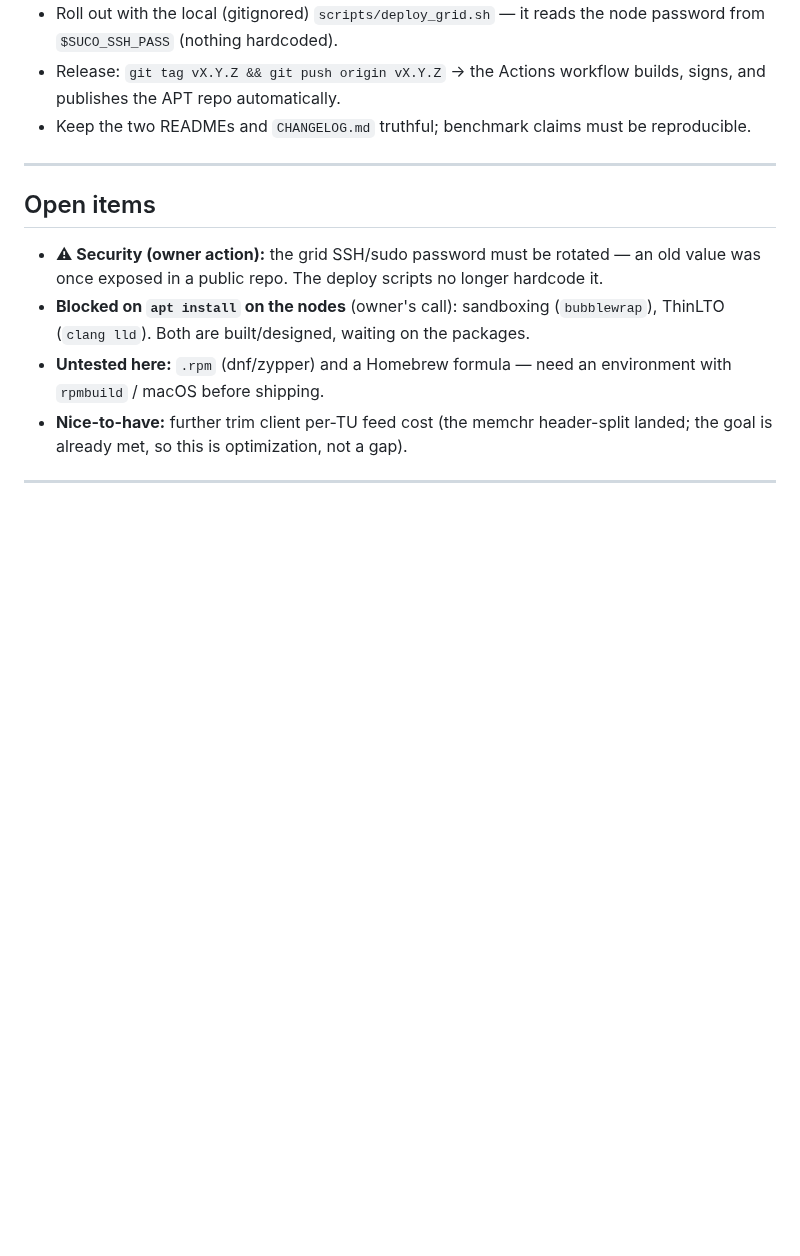
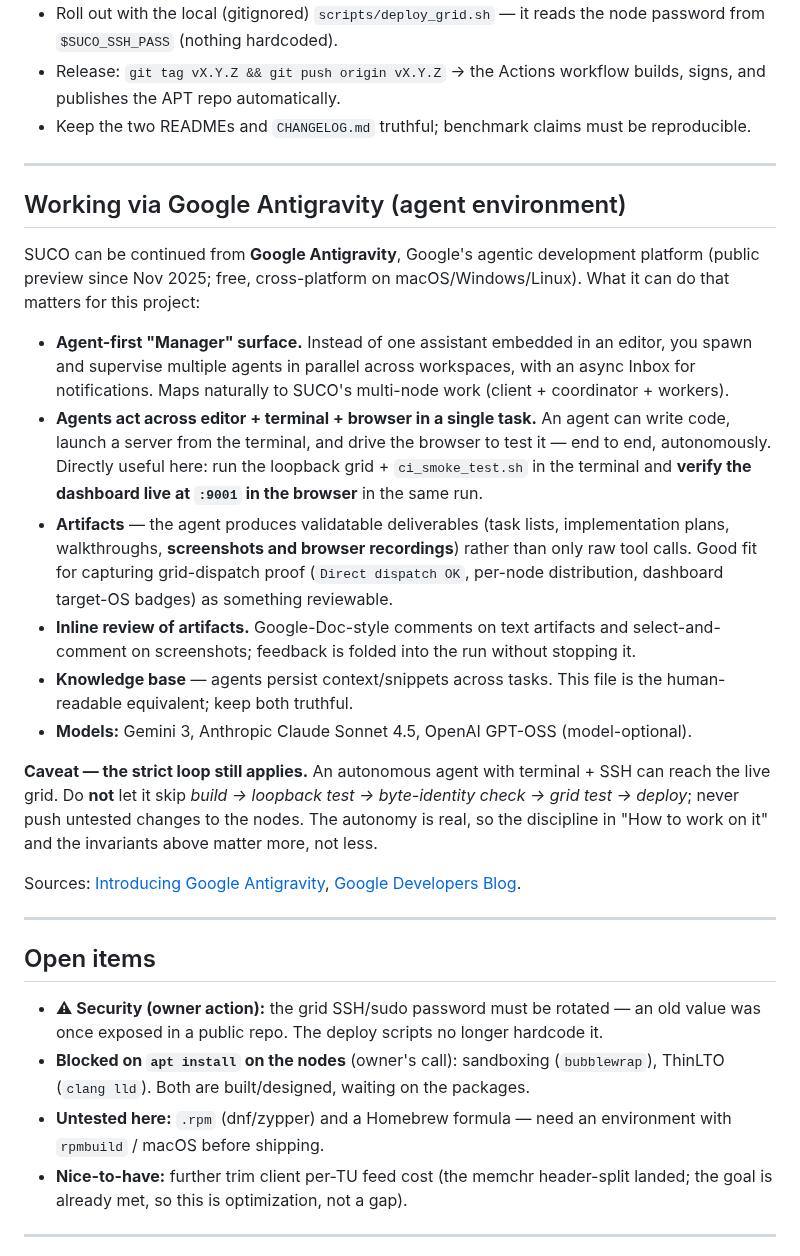
Before and after one commit to MicBur/suco, a Markdown page: brain-claude.md, the part around one of its changes. Rendered like a GitHub page; blank space fills up the shorter version.

Commit message:
docs(brain): note Google Antigravity as an agent environment for SUCO
Adds a section describing what Google Antigravity (Google's agentic dev
platform, public preview) can do that is relevant to continuing this project:
the agent-first Manager surface, cross-surface editor/terminal/browser
autonomy (run the loopback grid and verify the :9001 dashboard in one task),
Artifacts as reviewable deliverables (screenshots/recordings suit grid-dispatch
proof), inline artifact review, the knowledge base, and the supported models.

Includes the caveat that matters most here: an autonomous agent with terminal +
SSH can reach the live grid, so the strict build -> loopback -> byte-identity ->
grid -> deploy loop and the invariants apply more, not less. Facts grounded in
the official announcement rather than memory.

Co-Authored-By: Claude Opus 4.8 <noreply@anthropic.com>

```diff
--- a/brain-claude.md
+++ b/brain-claude.md
@@ -211,6 +211,39 @@ ignore `SIGTERM` → `SIGKILL` when needed.
 
 ---
 
+## Working via Google Antigravity (agent environment)
+
+SUCO can be continued from **Google Antigravity**, Google's agentic development platform
+(public preview since Nov 2025; free, cross-platform on macOS/Windows/Linux). What it can do
+that matters for this project:
+
+- **Agent-first "Manager" surface.** Instead of one assistant embedded in an editor, you spawn
+  and supervise multiple agents in parallel across workspaces, with an async Inbox for
+  notifications. Maps naturally to SUCO's multi-node work (client + coordinator + workers).
+- **Agents act across editor + terminal + browser in a single task.** An agent can write code,
+  launch a server from the terminal, and drive the browser to test it — end to end,
+  autonomously. Directly useful here: run the loopback grid + `ci_smoke_test.sh` in the terminal
+  and **verify the dashboard live at `:9001` in the browser** in the same run.
+- **Artifacts** — the agent produces validatable deliverables (task lists, implementation plans,
+  walkthroughs, **screenshots and browser recordings**) rather than only raw tool calls. Good fit
+  for capturing grid-dispatch proof (`Direct dispatch OK`, per-node distribution, dashboard
+  target-OS badges) as something reviewable.
+- **Inline review of artifacts.** Google-Doc-style comments on text artifacts and
+  select-and-comment on screenshots; feedback is folded into the run without stopping it.
+- **Knowledge base** — agents persist context/snippets across tasks. This file is the
+  human-readable equivalent; keep both truthful.
+- **Models:** Gemini 3, Anthropic Claude Sonnet 4.5, OpenAI GPT-OSS (model-optional).
+
+**Caveat — the strict loop still applies.** An autonomous agent with terminal + SSH can reach the
+live grid. Do **not** let it skip *build → loopback test → byte-identity check → grid test →
+deploy*; never push untested changes to the nodes. The autonomy is real, so the discipline in
+"How to work on it" and the invariants above matter more, not less.
+
+Sources: [Introducing Google Antigravity](https://antigravity.google/blog/introducing-google-antigravity),
+[Google Developers Blog](https://developers.googleblog.com/build-with-google-antigravity-our-new-agentic-development-platform/).
+
+---
+
 ## Open items
 
 - **⚠ Security (owner action):** the grid SSH/sudo password must be rotated — an old value was once
```
Also changed, not shown: other parts of brain-claude.md (+1 -1 lines).
